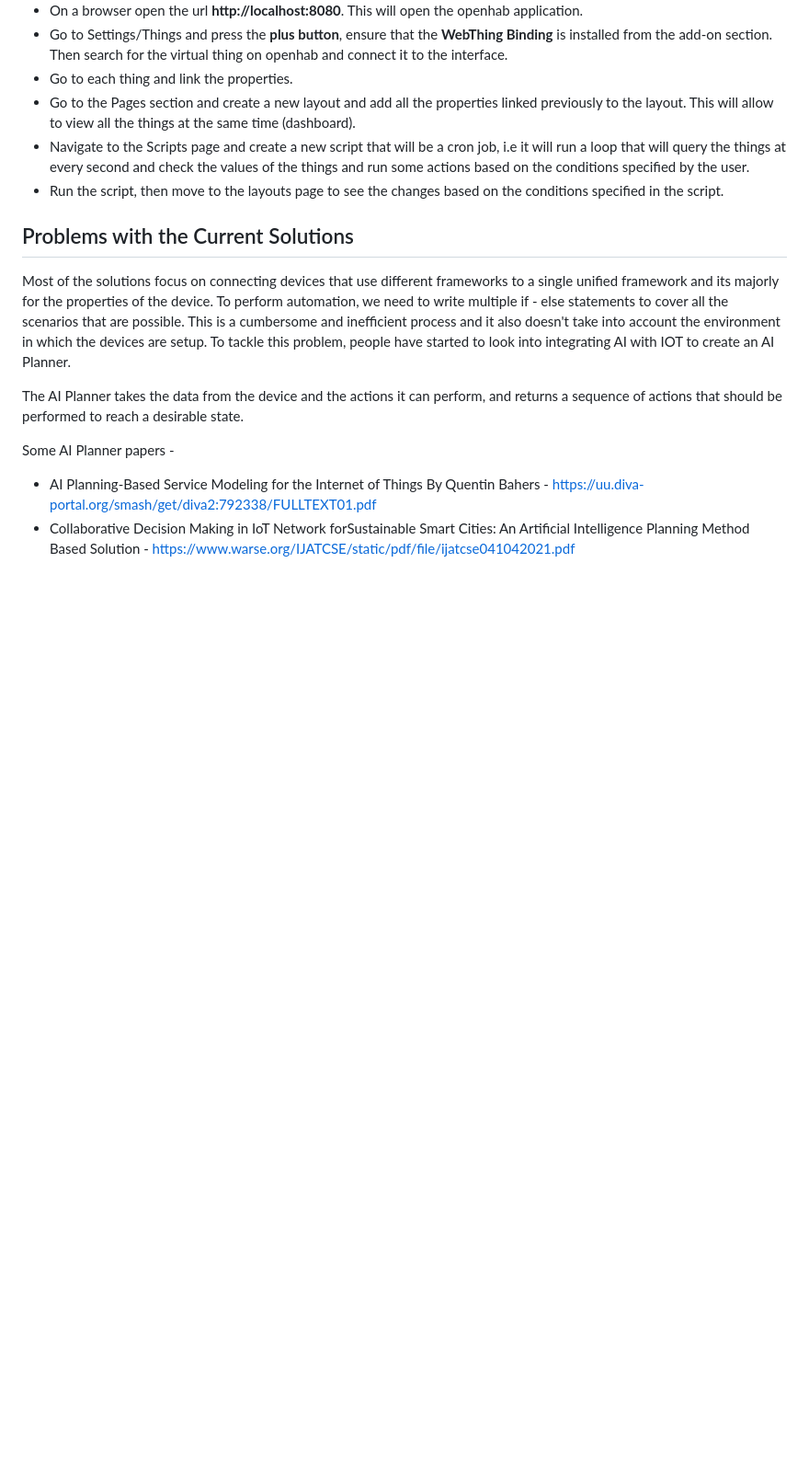
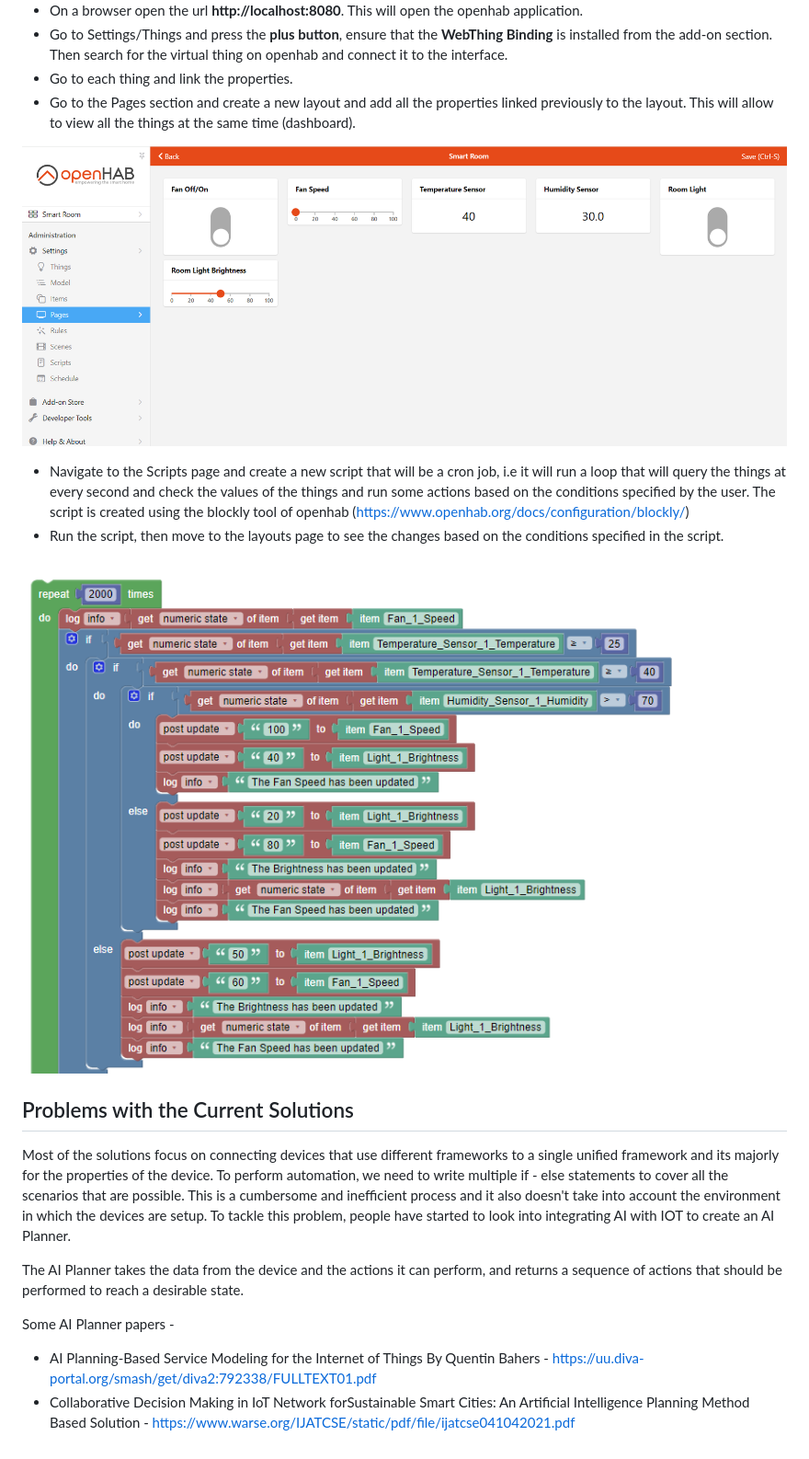
Before and after one commit to KalyanRam1234/IOT-Applications, a Markdown page: README.md, the part around the change. Shown at 92% size. Drawn GitHub-style; blank space fills up the shorter version.

```diff
--- a/README.md
+++ b/README.md
@@ -72,8 +72,12 @@ OpenHab is an automation tool that connects to things (devices) and runs custom
 - Go to Settings/Things and press the **plus button**, ensure that the **WebThing Binding** is installed from the add-on section. Then search for the virtual thing on openhab and connect it to the interface.
 - Go to each thing and link the properties.
 - Go to the Pages section and create a new layout and add all the properties linked previously to the layout. This will allow to view all the things at the same time (dashboard).
-- Navigate to the Scripts page and create a new script that will be a cron job, i.e it will run a loop that will query the things at every second and check the values of the things and run some actions based on the conditions specified by the user.
+
+![alt text](https://github.com/KalyanRam1234/IOT-Applications/blob/main/SmartRoom_Layout.png)
+- Navigate to the Scripts page and create a new script that will be a cron job, i.e it will run a loop that will query the things at every second and check the values of the things and run some actions based on the conditions specified by the user. The script is created using the blockly tool of openhab (https://www.openhab.org/docs/configuration/blockly/)
 - Run the script, then move to the layouts page to see the changes based on the conditions specified in the script.
+
+![alt text](https://github.com/KalyanRam1234/IOT-Applications/blob/main/Script_Openhab.png)
 
 ## Problems with the Current Solutions
 
```
